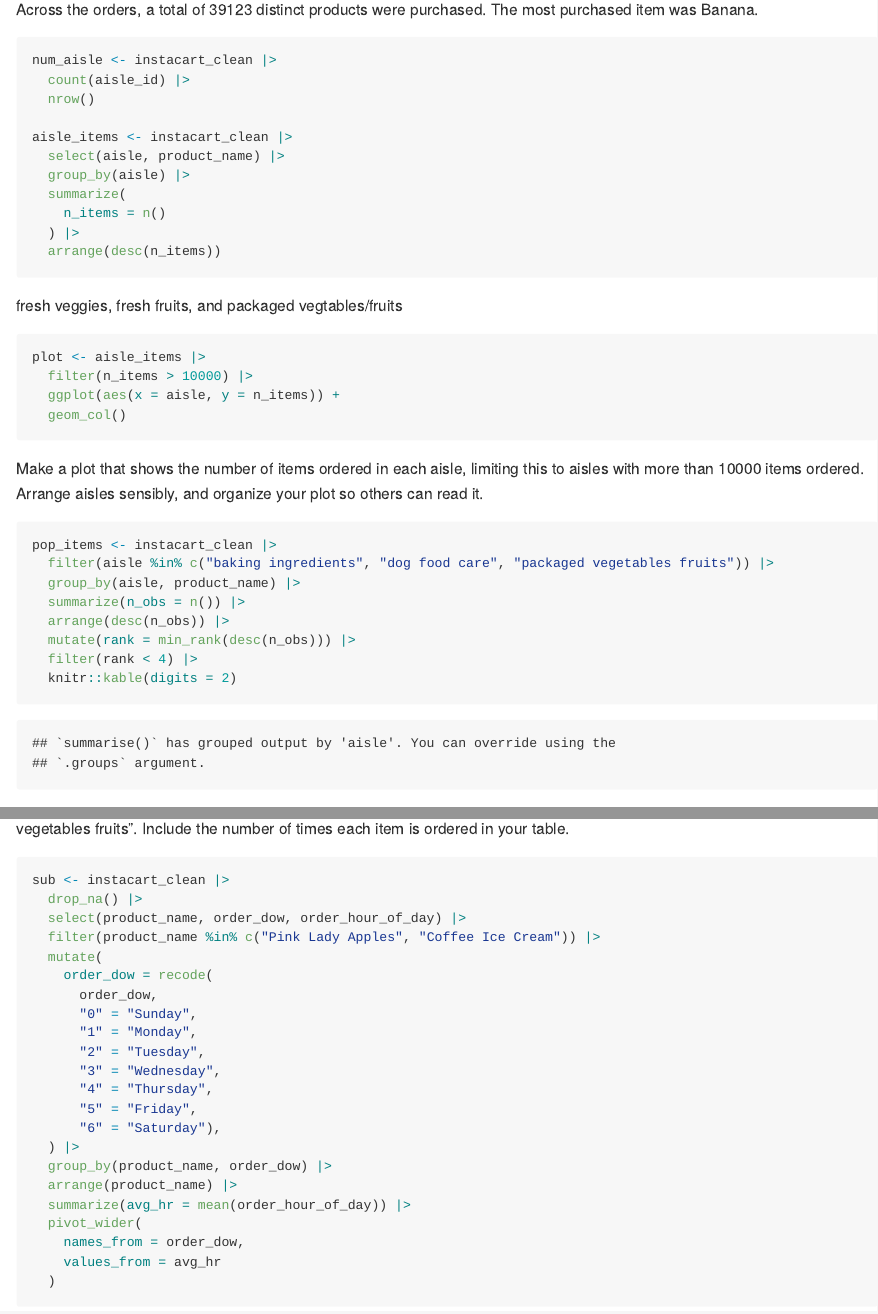
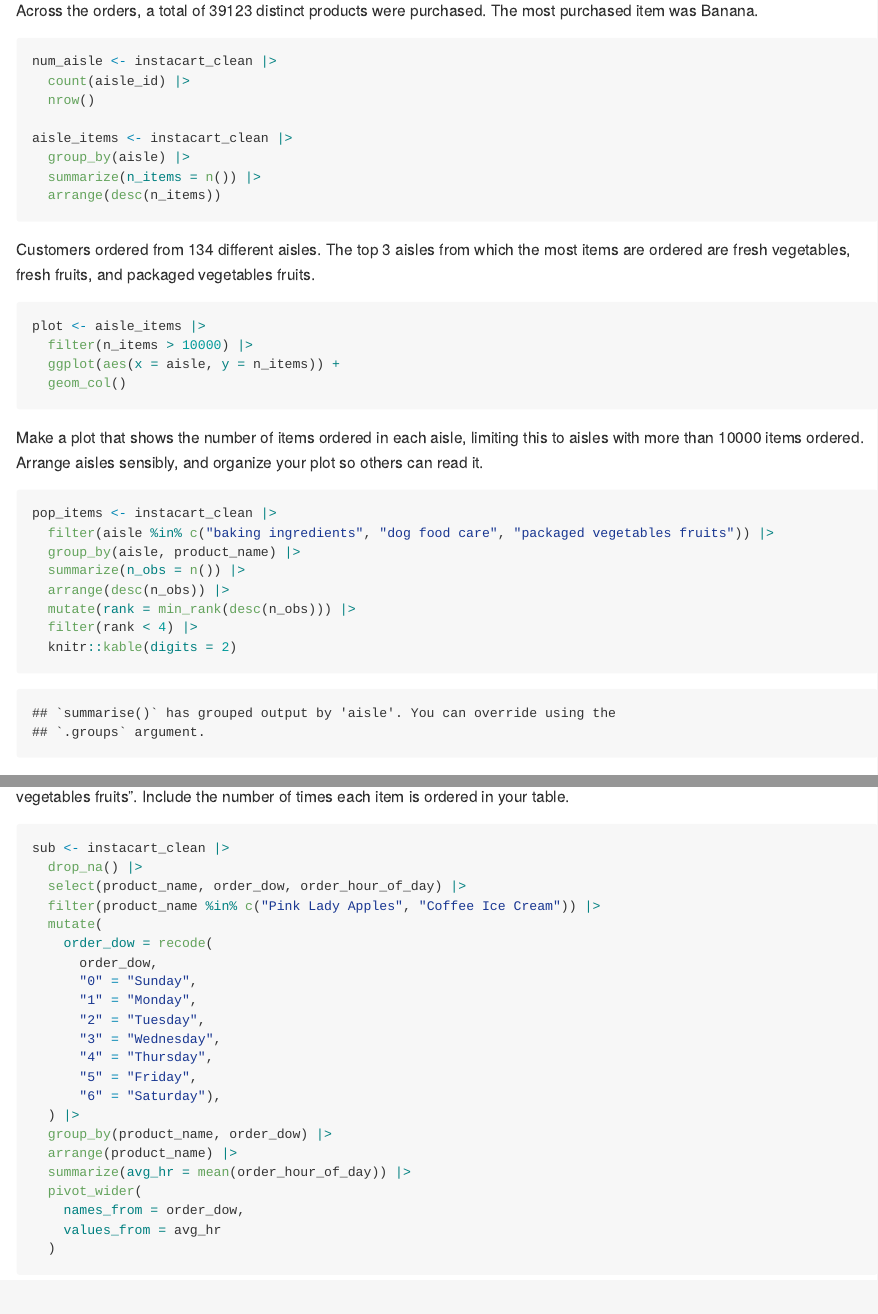
Before and after one commit to stephaniecalluori/p8105_hw3_sdc2157, an R Markdown document (p8105_hw3_sdc2157.Rmd): the page in a window 1100 px wide, from 2490 px down before the commit and from 1350 px down after it, so that both start at the same text, and a second part further down, joined at a grey line. The pictures show the output file p8105_hw3_sdc2157.md that the author committed with the source, drawn offline in the style of GitHub.

Commit message:
revised instacart aisle description

````diff
--- a/p8105_hw3_sdc2157.Rmd
+++ b/p8105_hw3_sdc2157.Rmd
@@ -73,23 +71,20 @@ Variables include `r colnames(instacart_clean)`. All variables are integers exce
 
 Across the orders, a total of `r instacart_clean |> distinct(product_id) |> nrow()` distinct products were purchased. The most purchased item was `r popular_items[1,1]`.
 
-
-```{r}
+```{r, aisle summaries}
 num_aisle <- instacart_clean |>
   count(aisle_id) |>
   nrow()
 
 aisle_items <- instacart_clean |>
-  select(aisle, product_name) |>
   group_by(aisle) |>
-  summarize(
-    n_items = n()
-  ) |>
+  summarize(n_items = n()) |>
   arrange(desc(n_items))
 
 ```
 
-fresh veggies, fresh fruits, and packaged vegtables/fruits
+Customers ordered from `r num_aisle` different aisles. The top 3 aisles from which the most items are ordered are `r aisle_items[1,1]`, `r aisle_items[2,1]`, and `r aisle_items[3,1]`.
+
 
 ```{r}
 plot <- aisle_items |>
````
Also changed, not shown: p8105_hw3_sdc2157.md, p8105_hw3_sdc2157.Rmd (8 more changed lines).
